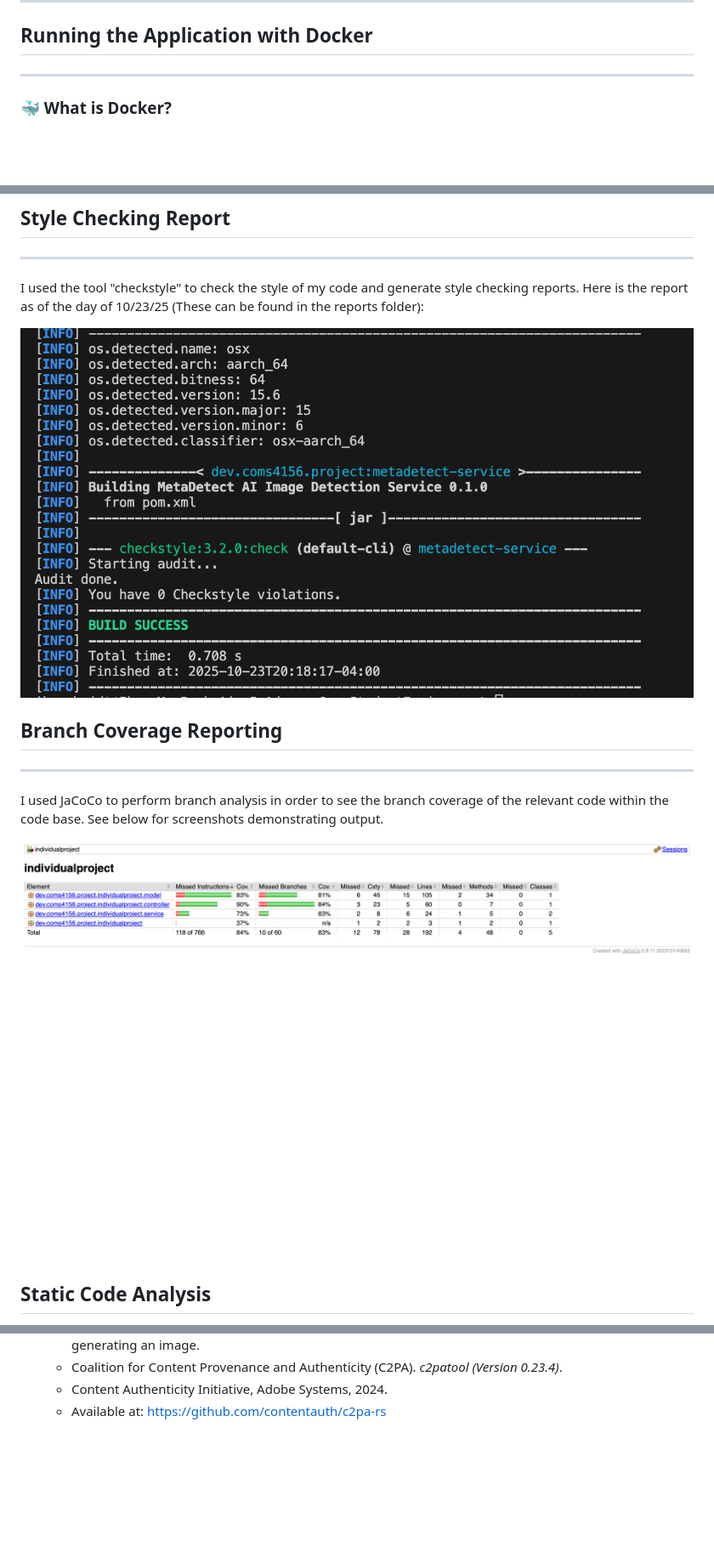
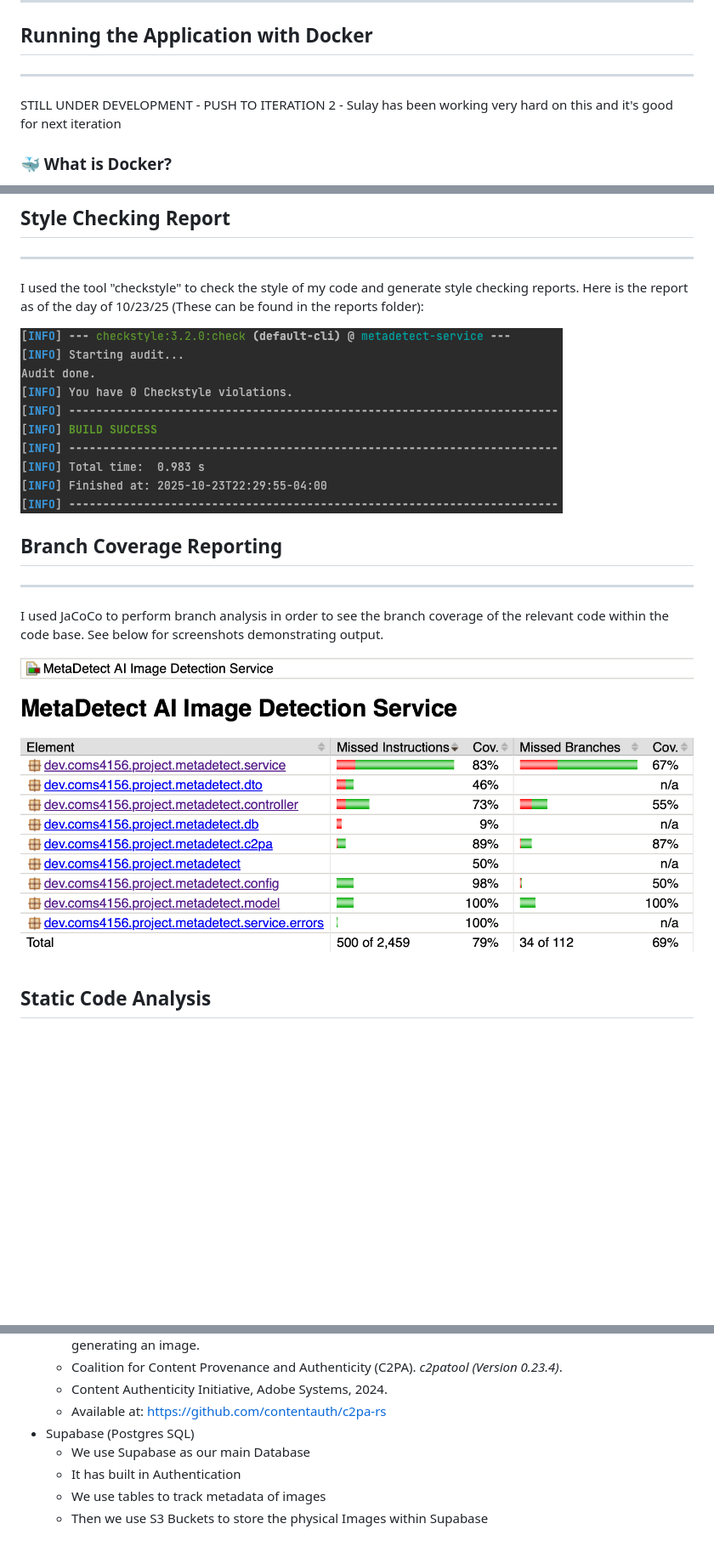
Before and after one commit to Jalen-Stephens/AdvanceJavaStudentEngineers, a Markdown page: README.md, 3 parts joined by grey strips. Shown: that part at 85% size. Drawn GitHub-style; pictures changed too: reports/branch-report.png, reports/checkstyle-report.png; blank space fills up the shorter version.

Commit message:
Doc(Iter1) Updated readme with more info, added new images, removed unused files refs(#46)

```diff
--- a/README.md
+++ b/README.md
@@ -67,6 +67,7 @@ From the terminal, run the following CLI commands:
 
 ## Running the Application with Docker
 ---------------------------------------------------------------------
+STILL UNDER DEVELOPMENT - PUSH TO ITERATION 2 - Sulay has been working very hard on this and it's good for next iteration
 
 ### 🐳 What is Docker?
 Docker packages your application and its dependencies into a container so that it runs identically across any environment. It’s a portable and lightweight runtime environment — ideal for ensuring consistent deployments.
@@ -499,3 +528,8 @@ This section includes notes on tools and technologies used in building this proj
   * Coalition for Content Provenance and Authenticity (C2PA). *c2patool (Version 0.23.4)*.
   * Content Authenticity Initiative, Adobe Systems, 2024.
   * Available at: https://github.com/contentauth/c2pa-rs
+* Supabase (Postgres SQL)
+  * We use Supabase as our main Database
+  * It has built in Authentication
+  * We use tables to track metadata of images
+  * Then we use S3 Buckets to store the physical Images within Supabase
```
Also changed, not shown: other parts of README.md (+29 -1 lines), citations.md (+0 -41 lines), deployment.md (deleted, +0 -9 lines), honesty.md (deleted, +0 -19 lines), reports/api-testing.png (added), reports/objects-stored-DB.jpg (added), reports/two-users-proof.jpg (added).
